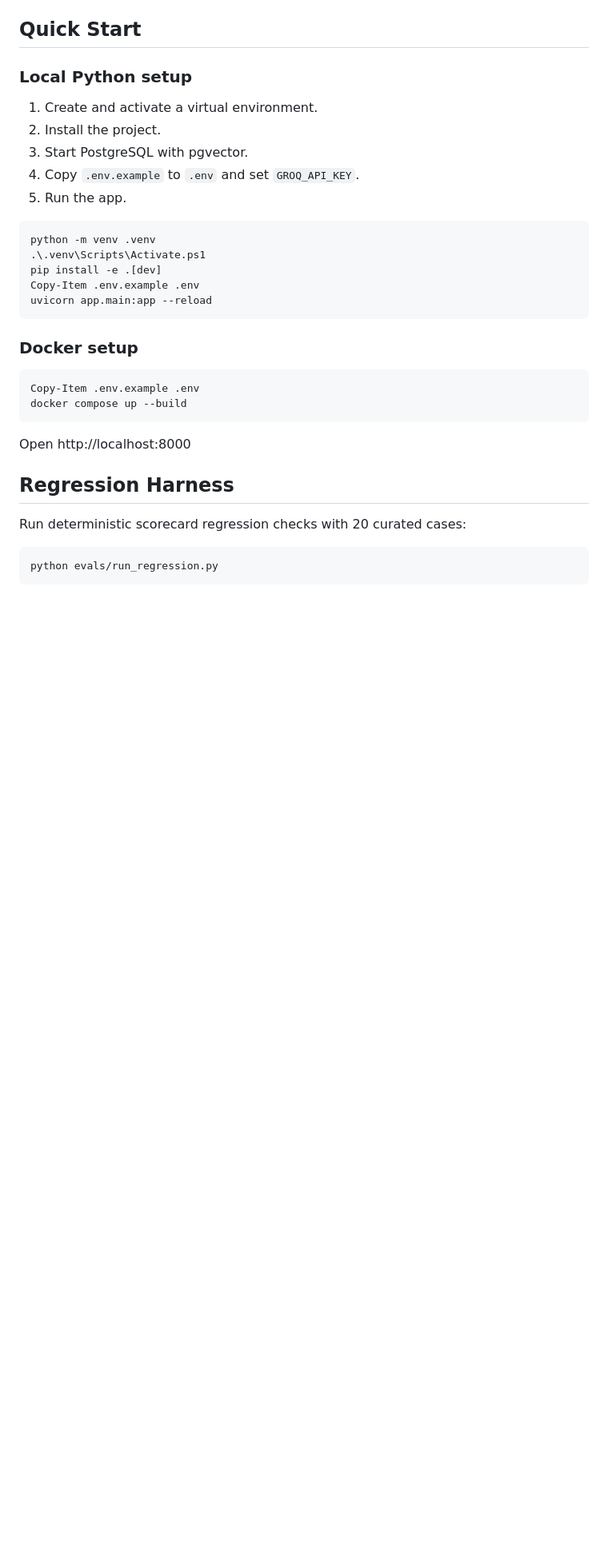
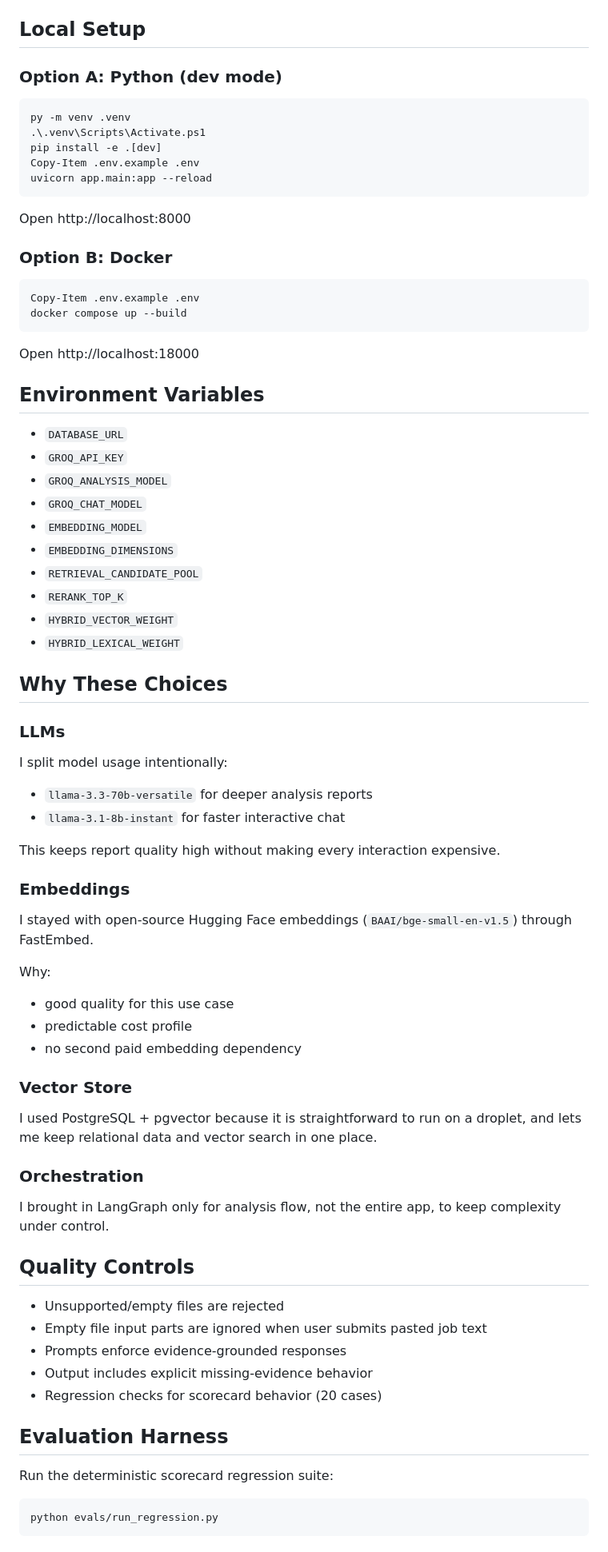
Before and after one commit to ujjwalsingh108/career_intelligence_assistant, a Markdown page: README.md, the part around one of its changes. Shown at 80% size. Drawn GitHub-style; blank space fills up the shorter version.

````diff
--- a/README.md
+++ b/README.md
@@ -51,35 +65,81 @@ flowchart LR
 ```
 
-## Quick Start
+## Local Setup
 
-### Local Python setup
-
-1. Create and activate a virtual environment.
-2. Install the project.
-3. Start PostgreSQL with pgvector.
-4. Copy `.env.example` to `.env` and set `GROQ_API_KEY`.
-5. Run the app.
+### Option A: Python (dev mode)
 
 ```powershell
-python -m venv .venv
+py -m venv .venv
 .\.venv\Scripts\Activate.ps1
 pip install -e .[dev]
 Copy-Item .env.example .env
 uvicorn app.main:app --reload
 ```
 
-### Docker setup
+Open http://localhost:8000
+
+### Option B: Docker
 
 ```powershell
 Copy-Item .env.example .env
 docker compose up --build
 ```
 
-Open http://localhost:8000
+Open http://localhost:18000
 
-## Regression Harness
+## Environment Variables
 
-Run deterministic scorecard regression checks with 20 curated cases:
+- `DATABASE_URL`
+- `GROQ_API_KEY`
+- `GROQ_ANALYSIS_MODEL`
+- `GROQ_CHAT_MODEL`
+- `EMBEDDING_MODEL`
+- `EMBEDDING_DIMENSIONS`
+- `RETRIEVAL_CANDIDATE_POOL`
+- `RERANK_TOP_K`
+- `HYBRID_VECTOR_WEIGHT`
+- `HYBRID_LEXICAL_WEIGHT`
+
+## Why These Choices
+
+### LLMs
+
+I split model usage intentionally:
+
+- `llama-3.3-70b-versatile` for deeper analysis reports
+- `llama-3.1-8b-instant` for faster interactive chat
+
+This keeps report quality high without making every interaction expensive.
+
+### Embeddings
+
+I stayed with open-source Hugging Face embeddings (`BAAI/bge-small-en-v1.5`) through FastEmbed.
+
+Why:
+
+- good quality for this use case
+- predictable cost profile
+- no second paid embedding dependency
+
+### Vector Store
+
+I used PostgreSQL + pgvector because it is straightforward to run on a droplet, and lets me keep relational data and vector search in one place.
+
+### Orchestration
+
+I brought in LangGraph only for analysis flow, not the entire app, to keep complexity under control.
+
+## Quality Controls
+
+- Unsupported/empty files are rejected
+- Empty file input parts are ignored when user submits pasted job text
+- Prompts enforce evidence-grounded responses
+- Output includes explicit missing-evidence behavior
+- Regression checks for scorecard behavior (20 cases)
+
+## Evaluation Harness
+
+Run the deterministic scorecard regression suite:
 
 ```powershell
 python evals/run_regression.py
````
Also changed, not shown: other parts of README.md (+84 -117 lines).
